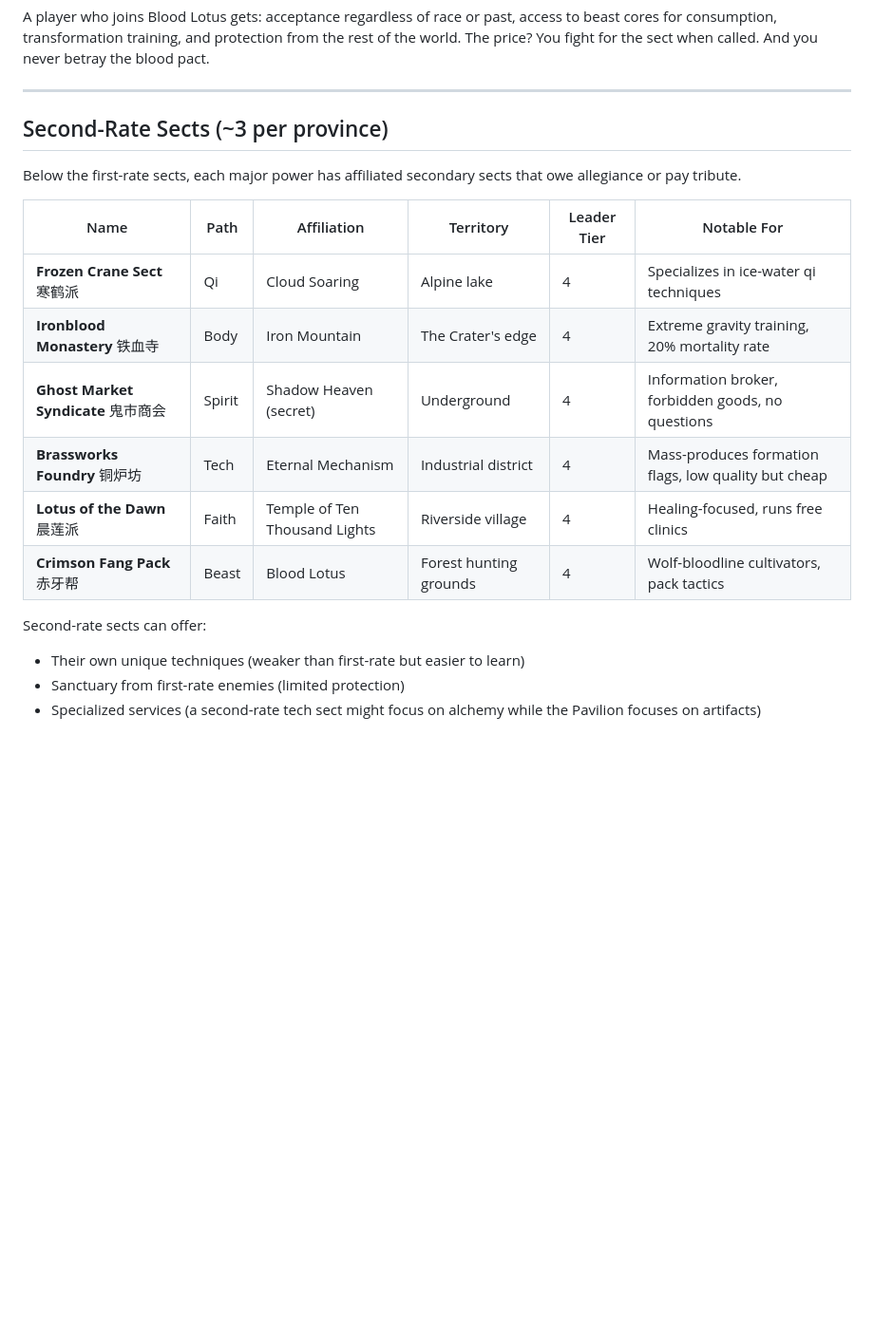
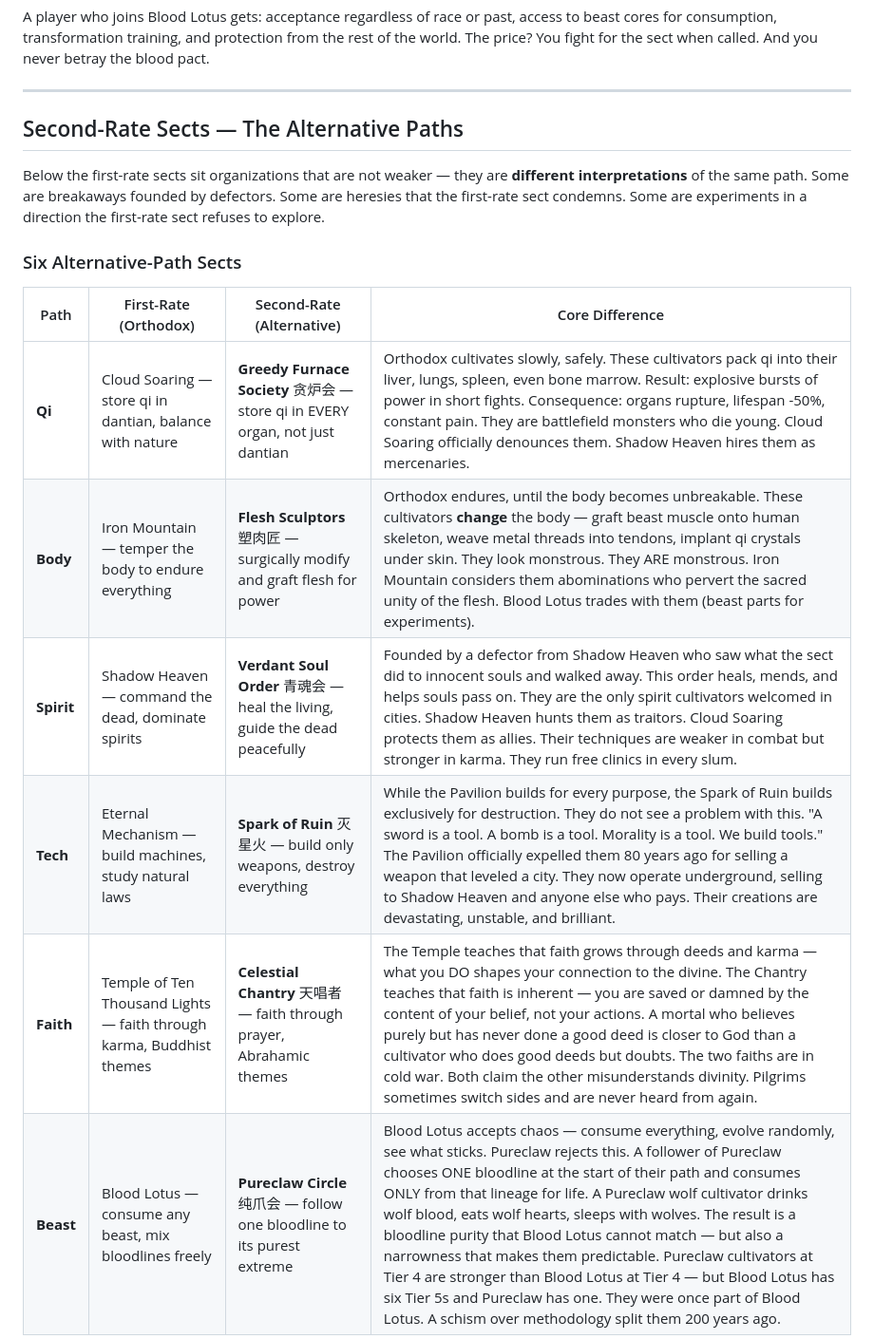
Before and after one commit to Kahdeg-15520487/idle01, a Markdown page: docs/world-factions.md, the part around one of its changes. Shown at 95% size. GitHub-like rendering; blank space fills up the shorter version.

```diff
--- a/docs/world-factions.md
+++ b/docs/world-factions.md
@@ -173,21 +173,18 @@ A player who joins Blood Lotus gets: acceptance regardless of race or past, acce
 
 ---
 
-## Second-Rate Sects (~3 per province)
+## Second-Rate Sects — The Alternative Paths
 
-Below the first-rate sects, each major power has affiliated secondary sects that owe allegiance or pay tribute.
+Below the first-rate sects sit organizations that are not weaker — they are **different interpretations** of the same path. Some are breakaways founded by defectors. Some are heresies that the first-rate sect condemns. Some are experiments in a direction the first-rate sect refuses to explore.
 
-| Name | Path | Affiliation | Territory | Leader Tier | Notable For |
-|------|------|------------|-----------|-------------|-------------|
-| **Frozen Crane Sect** 寒鹤派 | Qi | Cloud Soaring | Alpine lake | 4 | Specializes in ice-water qi techniques |
-| **Ironblood Monastery** 铁血寺 | Body | Iron Mountain | The Crater's edge | 4 | Extreme gravity training, 20% mortality rate |
-| **Ghost Market Syndicate** 鬼市商会 | Spirit | Shadow Heaven (secret) | Underground | 4 | Information broker, forbidden goods, no questions |
-| **Brassworks Foundry** 铜炉坊 | Tech | Eternal Mechanism | Industrial district | 4 | Mass-produces formation flags, low quality but cheap |
-| **Lotus of the Dawn** 晨莲派 | Faith | Temple of Ten Thousand Lights | Riverside village | 4 | Healing-focused, runs free clinics |
-| **Crimson Fang Pack** 赤牙帮 | Beast | Blood Lotus | Forest hunting grounds | 4 | Wolf-bloodline cultivators, pack tactics |
+### Six Alternative-Path Sects
 
-Second-rate sects can offer:
-- Their own unique techniques (weaker than first-rate but easier to learn)
-- Sanctuary from first-rate enemies (limited protection)
-- Specialized services (a second-rate tech sect might focus on alchemy while the Pavilion focuses on artifacts)
+| Path | First-Rate (Orthodox) | Second-Rate (Alternative) | Core Difference |
+|------|----------------------|--------------------------|-----------------|
+| **Qi** | Cloud Soaring — store qi in dantian, balance with nature | **Greedy Furnace Society** 贪炉会 — store qi in EVERY organ, not just dantian | Orthodox cultivates slowly, safely. These cultivators pack qi into their liver, lungs, spleen, even bone marrow. Result: explosive bursts of power in short fights. Consequence: organs rupture, lifespan -50%, constant pain. They are battlefield monsters who die young. Cloud Soaring officially denounces them. Shadow Heaven hires them as mercenaries. |
+| **Body** | Iron Mountain — temper the body to endure everything | **Flesh Sculptors** 塑肉匠 — surgically modify and graft flesh for power | Orthodox endures, until the body becomes unbreakable. These cultivators **change** the body — graft beast muscle onto human skeleton, weave metal threads into tendons, implant qi crystals under skin. They look monstrous. They ARE monstrous. Iron Mountain considers them abominations who pervert the sacred unity of the flesh. Blood Lotus trades with them (beast parts for experiments). |
+| **Spirit** | Shadow Heaven — command the dead, dominate spirits | **Verdant Soul Order** 青魂会 — heal the living, guide the dead peacefully | Founded by a defector from Shadow Heaven who saw what the sect did to innocent souls and walked away. This order heals, mends, and helps souls pass on. They are the only spirit cultivators welcomed in cities. Shadow Heaven hunts them as traitors. Cloud Soaring protects them as allies. Their techniques are weaker in combat but stronger in karma. They run free clinics in every slum. |
+| **Tech** | Eternal Mechanism — build machines, study natural laws | **Spark of Ruin** 灭星火 — build only weapons, destroy everything | While the Pavilion builds for every purpose, the Spark of Ruin builds exclusively for destruction. They do not see a problem with this. "A sword is a tool. A bomb is a tool. Morality is a tool. We build tools." The Pavilion officially expelled them 80 years ago for selling a weapon that leveled a city. They now operate underground, selling to Shadow Heaven and anyone else who pays. Their creations are devastating, unstable, and brilliant. |
+| **Faith** | Temple of Ten Thousand Lights — faith through karma, Buddhist themes | **Celestial Chantry** 天唱者 — faith through prayer, Abrahamic themes | The Temple teaches that faith grows through deeds and karma — what you DO shapes your connection to the divine. The Chantry teaches that faith is inherent — you are saved or damned by the content of your belief, not your actions. A mortal who believes purely but has never done a good deed is closer to God than a cultivator who does good deeds but doubts. The two faiths are in cold war. Both claim the other misunderstands divinity. Pilgrims sometimes switch sides and are never heard from again. |
+| **Beast** | Blood Lotus — consume any beast, mix bloodlines freely | **Pureclaw Circle** 纯爪会 — follow one bloodline to its purest extreme | Blood Lotus accepts chaos — consume everything, evolve randomly, see what sticks. Pureclaw rejects this. A follower of Pureclaw chooses ONE bloodline at the start of their path and consumes ONLY from that lineage for life. A Pureclaw wolf cultivator drinks wolf blood, eats wolf hearts, sleeps with wolves. The result is a bloodline purity that Blood Lotus cannot match — but also a narrowness that makes them predictable. Pureclaw cultivators at Tier 4 are stronger than Blood Lotus at Tier 4 — but Blood Lotus has six Tier 5s and Pureclaw has one. They were once part of Blood Lotus. A schism over methodology split them 200 years ago. |
 
```
Also changed, not shown: other parts of docs/world-factions.md (+27 -1 lines).
